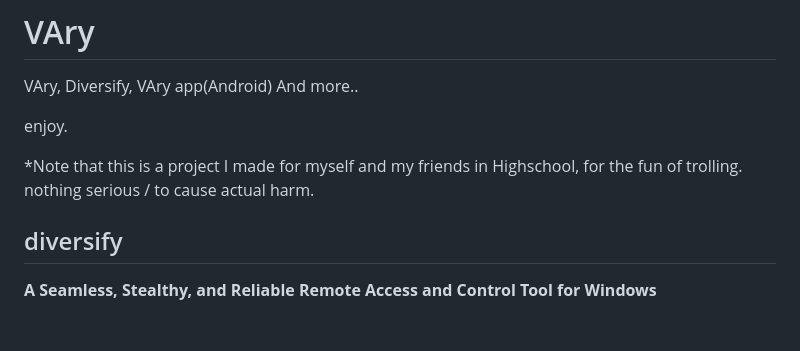
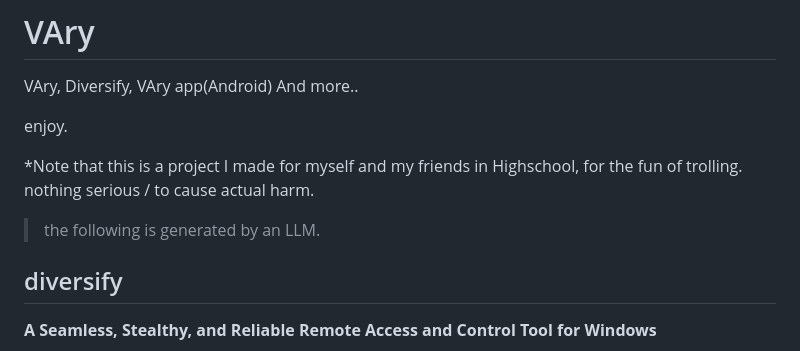
Before and after one commit to TheShinyEnd/VAry, a Markdown page: README.md, the part around the change. Rendered like a GitHub page; blank space fills up the shorter version.

```diff
--- a/README.md
+++ b/README.md
@@ -6,6 +6,7 @@ enjoy.
 
 *Note that this is a project I made for myself and my friends in Highschool, for the fun of trolling. nothing serious / to cause actual harm.
 
+ > the following is generated by an LLM.
 ## diversify
 
 **A Seamless, Stealthy, and Reliable Remote Access and Control Tool for Windows**
```
